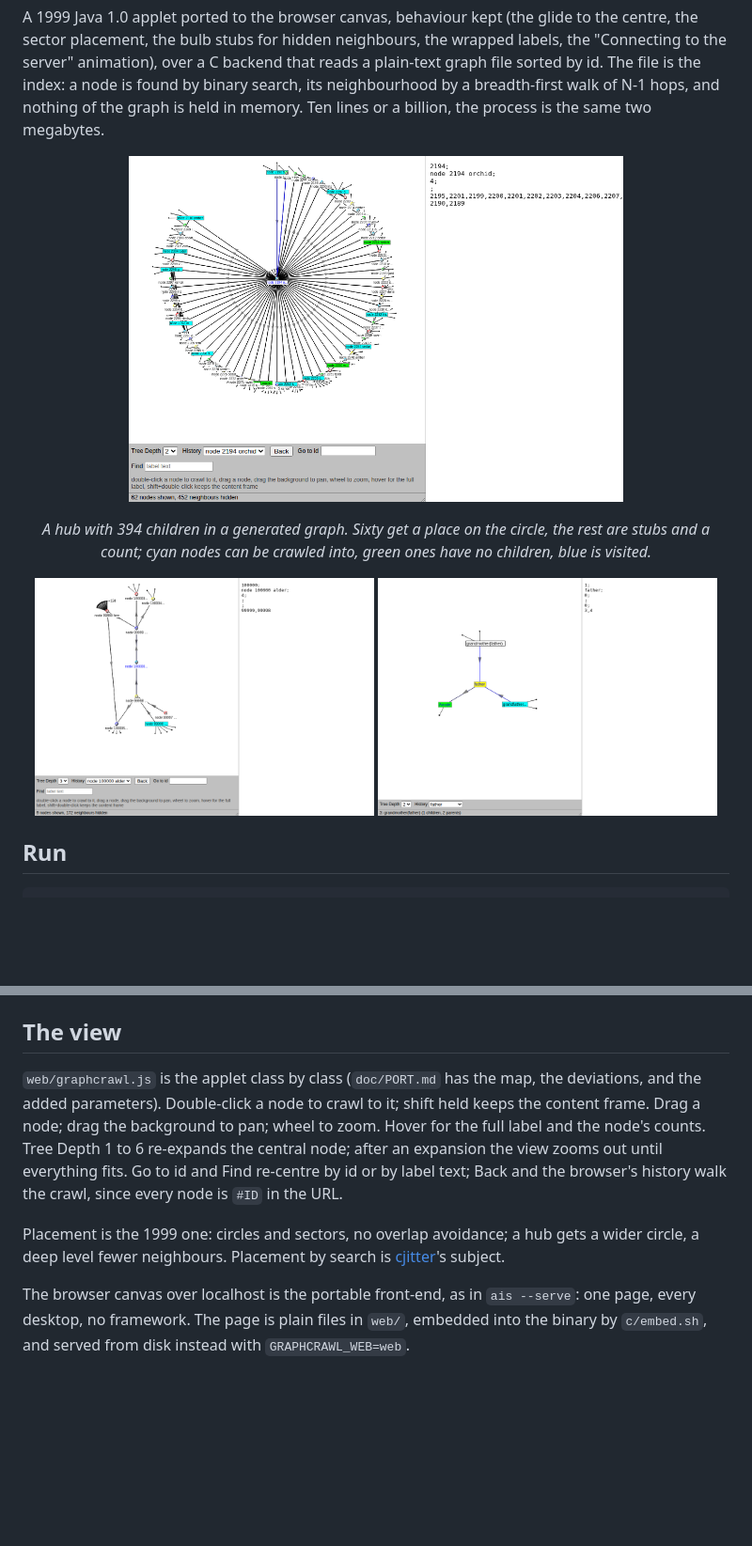
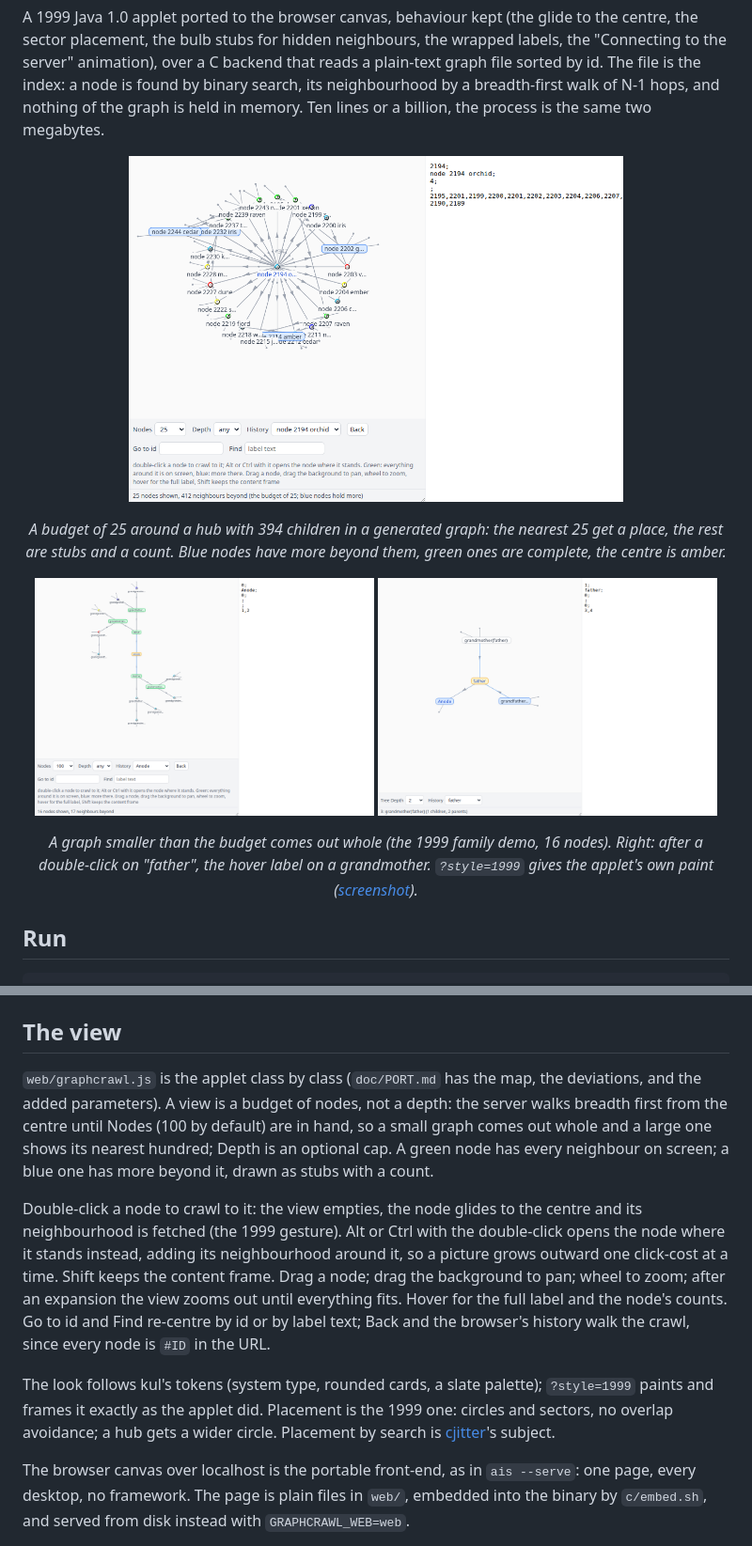
Before and after one commit to Anode1/graphcrawl, a Markdown page: README.md, 2 parts joined by grey strips. Shown at 94% size. Drawn GitHub-style; pictures changed too: screenshots/crawl.png, screenshots/depth3.png (deleted), screenshots/family.png (added); blank space fills up the shorter version.

```diff
--- a/README.md
+++ b/README.md
@@ -15,9 +15,10 @@ Ten lines or a billion, the process is the same two megabytes.
 </p>
-<p align="center"><em>A hub with 394 children in a generated graph. Sixty get a place on the circle, the rest are stubs and a count; cyan nodes can be crawled into, green ones have no children, blue is visited.</em></p>
+<p align="center"><em>A budget of 25 around a hub with 394 children in a generated graph: the nearest 25 get a place, the rest are stubs and a count. Blue nodes have more beyond them, green ones are complete, the centre is amber.</em></p>
 <p align="center">
-  <img src="screenshots/depth3.png" width="48%" alt="depth 3 around one node, the view zoomed to fit">
+  <img src="screenshots/family.png" width="48%" alt="the 1999 family demo at a budget of 100: all sixteen nodes">
   <img src="screenshots/crawl.png" width="48%" alt="after double-clicking father: it glided to the centre and expanded; the cursor rests on grandmother(father)">
 </p>
+<p align="center"><em>A graph smaller than the budget comes out whole (the 1999 family demo, 16 nodes). Right: after a double-click on "father", the hover label on a grandmother. <code>?style=1999</code> gives the applet's own paint (<a href="screenshots/style1999.png">screenshot</a>).</em></p>
 
 ## Run
 
@@ -83,17 +84,28 @@ nodes; `doc/FORMAT.md` gives the bounds.
 ## The view
 
 `web/graphcrawl.js` is the applet class by class (`doc/PORT.md` has the map,
-the deviations, and the added parameters). Double-click a node to crawl to
-it; shift held keeps the content frame. Drag a node; drag the background to
-pan; wheel to zoom. Hover for the full label and the node's counts. Tree
-Depth 1 to 6 re-expands the central node; after an expansion the view zooms
-out until everything fits. Go to id and Find re-centre by id or by label
-text; Back and the browser's history walk the crawl, since every node is
-`#ID` in the URL.
+the deviations, and the added parameters). A view is a budget of nodes, not
+a depth: the server walks breadth first from the centre until Nodes (100 by
+default) are in hand, so a small graph comes out whole and a large one shows
+its nearest hundred; Depth is an optional cap. A green node has every
+neighbour on screen; a blue one has more beyond it, drawn as stubs with a
+count.
 
-Placement is the 1999 one: circles and sectors, no overlap avoidance; a hub
-gets a wider circle, a deep level fewer neighbours. Placement by search is
-[cjitter](https://github.com/Anode1/cjitter)'s subject.
+Double-click a node to crawl to it: the view empties, the node glides to
+the centre and its neighbourhood is fetched (the 1999 gesture). Alt or Ctrl
+with the double-click opens the node where it stands instead, adding its
+neighbourhood around it, so a picture grows outward one click-cost at a
+time. Shift keeps the content frame. Drag a node; drag the background to
+pan; wheel to zoom; after an expansion the view zooms out until everything
+fits. Hover for the full label and the node's counts. Go to id and Find
+re-centre by id or by label text; Back and the browser's history walk the
+crawl, since every node is `#ID` in the URL.
+
+The look follows kul's tokens (system type, rounded cards, a slate palette);
+`?style=1999` paints and frames it exactly as the applet did. Placement is
+the 1999 one: circles and sectors, no overlap avoidance; a hub gets a wider
+circle. Placement by search is [cjitter](https://github.com/Anode1/cjitter)'s
+subject.
 
 The browser canvas over localhost is the portable front-end, as in `ais
 --serve`: one page, every desktop, no framework. The page is plain files in
```
Also changed, not shown: other parts of README.md (+1 -1 lines), doc/FORMAT.md (+9 -6 lines), doc/PORT.md (+17 -8 lines), screenshots/style1999.png (added), 12 other files.
